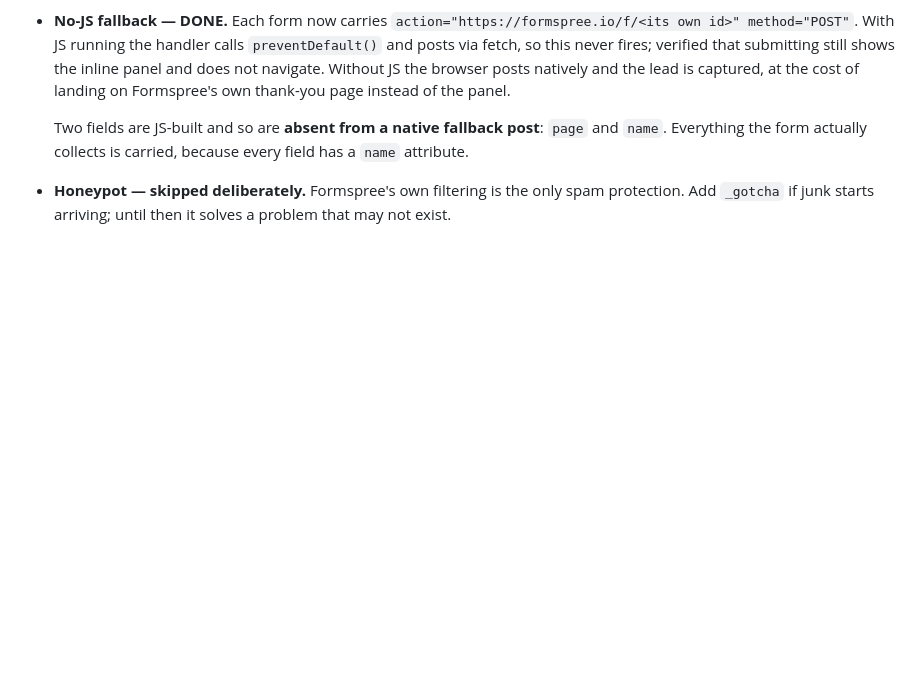
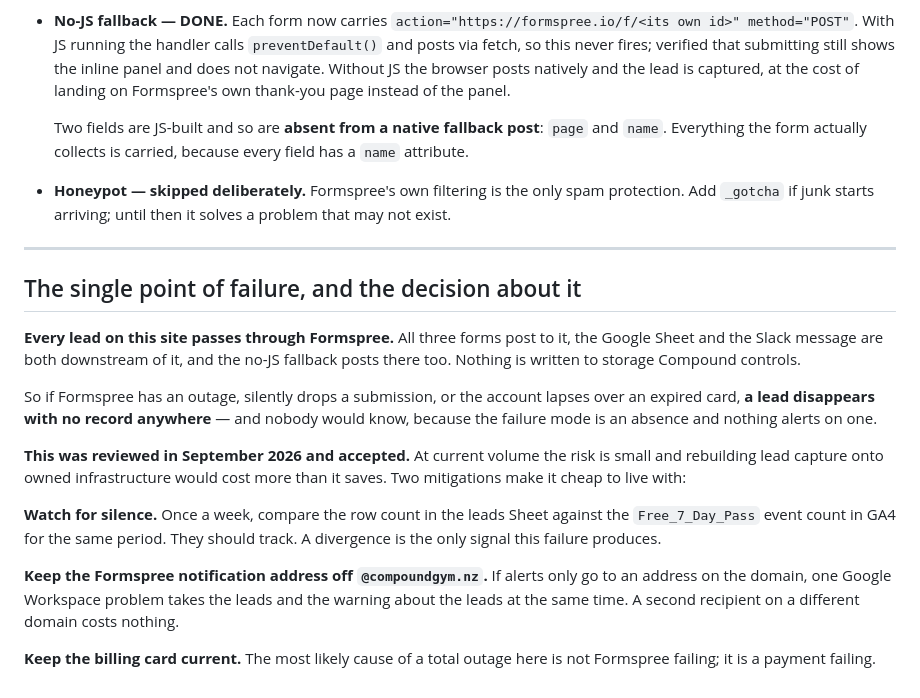
Before and after one commit to WhoseThatGuy/compound, a Markdown page: FORMSPREE.md, the part around the change. GitHub-like rendering; blank space fills up the shorter version.

Commit message:
Write up the Formspree single point of failure
Item 7 of the stack review is a decision, not a change, so it is recorded
rather than built.

Every lead passes through one vendor: all three forms post to Formspree, Sheets
and Slack are downstream of it, and the no-JS fallback posts there too. Nothing
is written to storage Compound controls, so a dropped submission leaves no
record anywhere and produces no signal — the failure mode is an absence.

Accepted at current volume. The two cheap mitigations are written down instead:
reconcile the Sheet against GA4's Free_7_Day_Pass count weekly, since a
divergence is the only symptom this failure has; and keep the notification
address off @compoundgym.nz so one Workspace problem cannot take the leads and
the warning together.

Co-Authored-By: Claude Opus 5 <noreply@anthropic.com>

```diff
--- a/FORMSPREE.md
+++ b/FORMSPREE.md
@@ -168,3 +168,33 @@ Merge tags: `{{ fname }}` `{{ lname }}` `{{ email }}` `{{ phone }}`
 - **Honeypot — skipped deliberately.** Formspree's own filtering is the only
   spam protection. Add `_gotcha` if junk starts arriving; until then it solves a
   problem that may not exist.
+
+---
+
+## The single point of failure, and the decision about it
+
+**Every lead on this site passes through Formspree.** All three forms post to
+it, the Google Sheet and the Slack message are both downstream of it, and the
+no-JS fallback posts there too. Nothing is written to storage Compound
+controls.
+
+So if Formspree has an outage, silently drops a submission, or the account
+lapses over an expired card, **a lead disappears with no record anywhere** —
+and nobody would know, because the failure mode is an absence and nothing
+alerts on one.
+
+**This was reviewed in September 2026 and accepted.** At current volume the
+risk is small and rebuilding lead capture onto owned infrastructure would cost
+more than it saves. Two mitigations make it cheap to live with:
+
+**Watch for silence.** Once a week, compare the row count in the leads Sheet
+against the `Free_7_Day_Pass` event count in GA4 for the same period. They
+should track. A divergence is the only signal this failure produces.
+
+**Keep the Formspree notification address off `@compoundgym.nz`.** If alerts
+only go to an address on the domain, one Google Workspace problem takes the
+leads and the warning about the leads at the same time. A second recipient on
+a different domain costs nothing.
+
+**Keep the billing card current.** The most likely cause of a total outage here
+is not Formspree failing; it is a payment failing.
```
